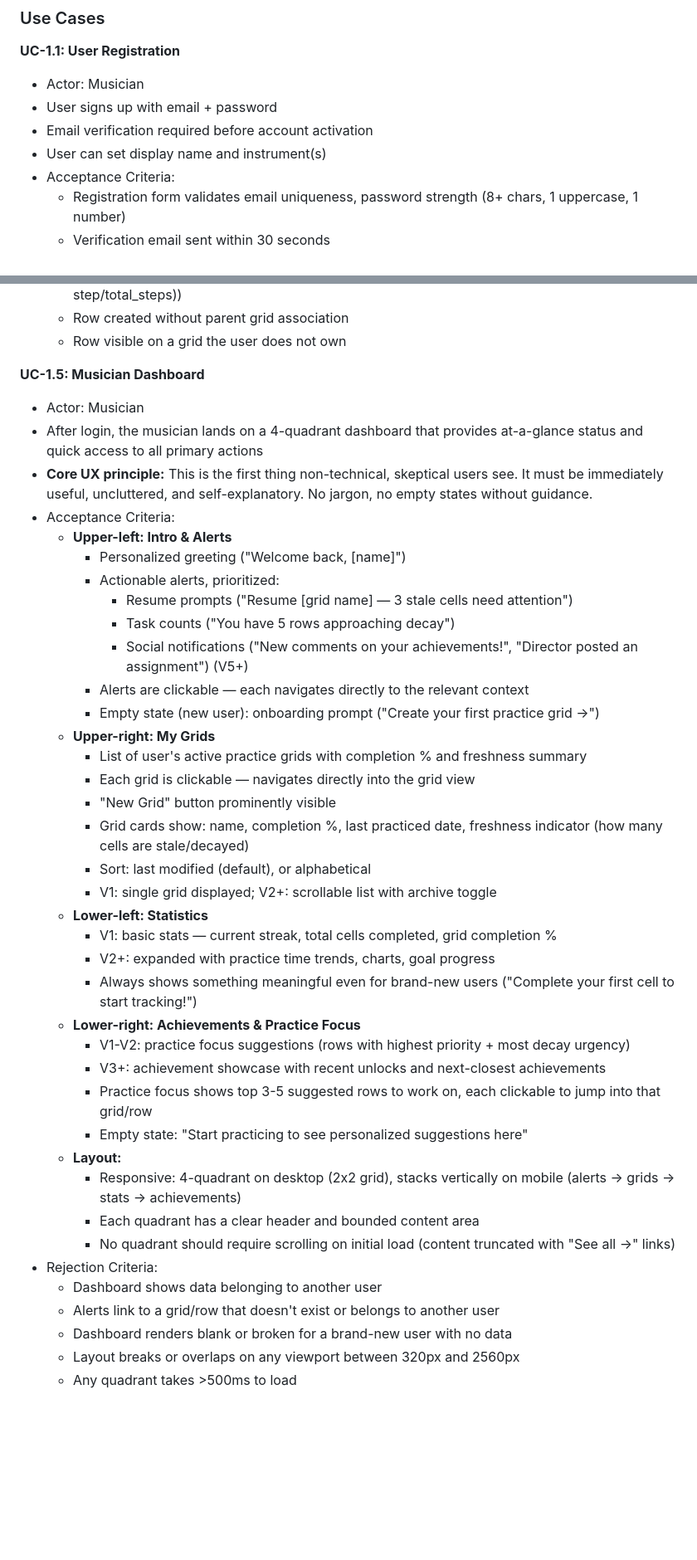
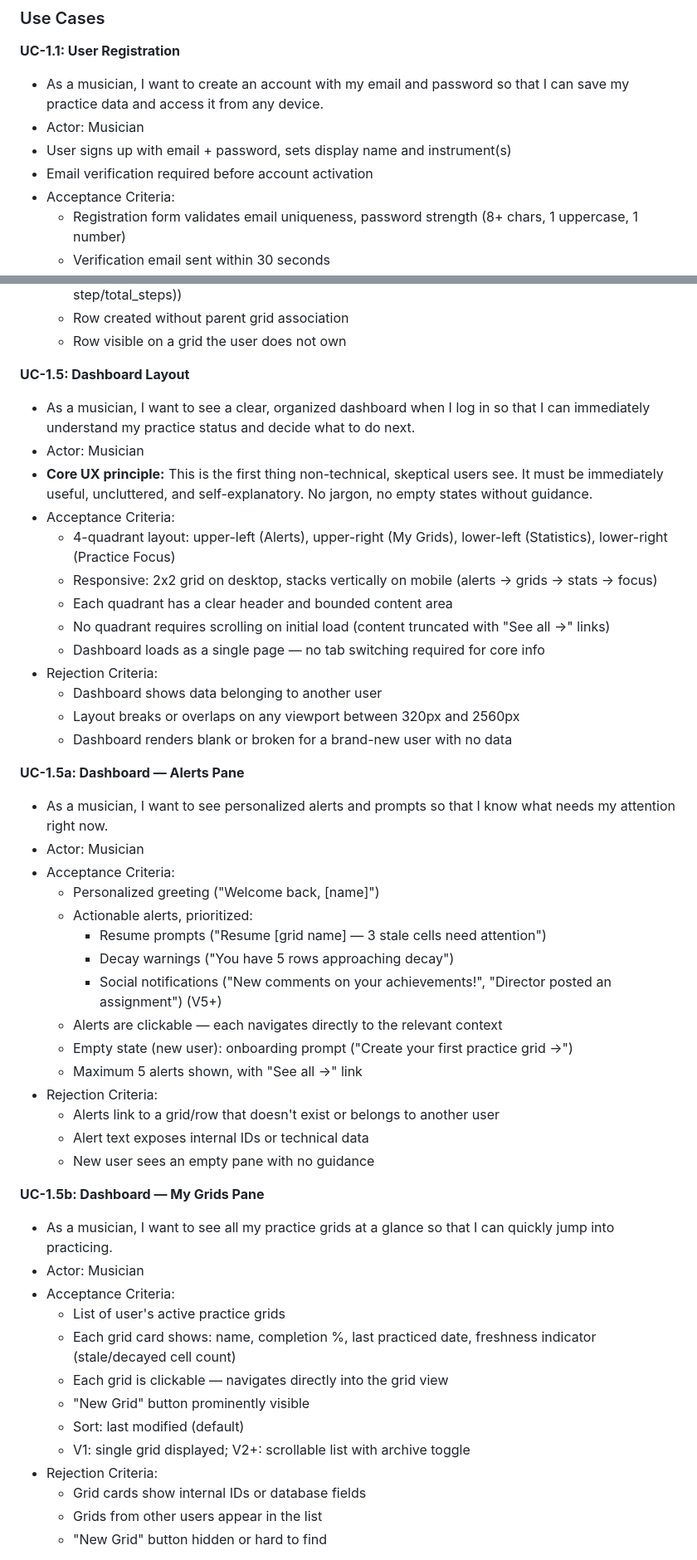
Before and after one commit to evilstickman/tessitura, a Markdown page: docs/PRODUCT_SPEC.md, 2 parts joined by grey strips. Shown at 83% size. GitHub-like rendering; blank space fills up the shorter version.

```diff
--- a/docs/PRODUCT_SPEC.md
+++ b/docs/PRODUCT_SPEC.md
@@ -134,10 +134,10 @@ Solid foundation: real user accounts, modernized infrastructure, and a polished
 ### Use Cases
 
 **UC-1.1: User Registration**
-- Actor: Musician
-- User signs up with email + password
+- As a musician, I want to create an account with my email and password so that I can save my practice data and access it from any device.
+- Actor: Musician
+- User signs up with email + password, sets display name and instrument(s)
 - Email verification required before account activation
-- User can set display name and instrument(s)
 - Acceptance Criteria:
   - Registration form validates email uniqueness, password strength (8+ chars, 1 uppercase, 1 number)
   - Verification email sent within 30 seconds
@@ -197,42 +194,50 @@ Solid foundation: real user accounts, modernized infrastructure, and a polished
   - Row created without parent grid association
   - Row visible on a grid the user does not own
 
-**UC-1.5: Musician Dashboard**
-- Actor: Musician
-- After login, the musician lands on a 4-quadrant dashboard that provides at-a-glance status and quick access to all primary actions
+**UC-1.5: Dashboard Layout**
+- As a musician, I want to see a clear, organized dashboard when I log in so that I can immediately understand my practice status and decide what to do next.
+- Actor: Musician
 - **Core UX principle:** This is the first thing non-technical, skeptical users see. It must be immediately useful, uncluttered, and self-explanatory. No jargon, no empty states without guidance.
 - Acceptance Criteria:
-  - **Upper-left: Intro & Alerts**
-    - Personalized greeting ("Welcome back, [name]")
-    - Actionable alerts, prioritized:
-      - Resume prompts ("Resume [grid name] — 3 stale cells need attention")
-      - Task counts ("You have 5 rows approaching decay")
-      - Social notifications ("New comments on your achievements!", "Director posted an assignment") (V5+)
-    - Alerts are clickable — each navigates directly to the relevant context
-    - Empty state (new user): onboarding prompt ("Create your first practice grid →")
-  - **Upper-right: My Grids**
-    - List of user's active practice grids with completion % and freshness summary
-    - Each grid is clickable — navigates directly into the grid view
-    - "New Grid" button prominently visible
-    - Grid cards show: name, completion %, last practiced date, freshness indicator (how many cells are stale/decayed)
-    - Sort: last modified (default), or alphabetical
-    - V1: single grid displayed; V2+: scrollable list with archive toggle
-  - **Lower-left: Statistics**
-    - V1: basic stats — current streak, total cells completed, grid completion %
-    - V2+: expanded with practice time trends, charts, goal progress
-    - Always shows something meaningful even for brand-new users ("Complete your first cell to start tracking!")
-  - **Lower-right: Achievements & Practice Focus**
-    - V1-V2: practice focus suggestions (rows with highest priority + most decay urgency)
-    - V3+: achievement showcase with recent unlocks and next-closest achievements
-    - Practice focus shows top 3-5 suggested rows to work on, each clickable to jump into that grid/row
-    - Empty state: "Start practicing to see personalized suggestions here"
-  - **Layout:**
-    - Responsive: 4-quadrant on desktop (2x2 grid), stacks vertically on mobile (alerts → grids → stats → achievements)
-    - Each quadrant has a clear header and bounded content area
-    - No quadrant should require scrolling on initial load (content truncated with "See all →" links)
+  - 4-quadrant layout: upper-left (Alerts), upper-right (My Grids), lower-left (Statistics), lower-right (Practice Focus)
+  - Responsive: 2x2 grid on desktop, stacks vertically on mobile (alerts → grids → stats → focus)
+  - Each quadrant has a clear header and bounded content area
+  - No quadrant requires scrolling on initial load (content truncated with "See all →" links)
+  - Dashboard loads as a single page — no tab switching required for core info
 - Rejection Criteria:
   - Dashboard shows data belonging to another user
+  - Layout breaks or overlaps on any viewport between 320px and 2560px
+  - Dashboard renders blank or broken for a brand-new user with no data
+
+**UC-1.5a: Dashboard — Alerts Pane**
+- As a musician, I want to see personalized alerts and prompts so that I know what needs my attention right now.
+- Actor: Musician
+- Acceptance Criteria:
+  - Personalized greeting ("Welcome back, [name]")
+  - Actionable alerts, prioritized:
+    - Resume prompts ("Resume [grid name] — 3 stale cells need attention")
+    - Decay warnings ("You have 5 rows approaching decay")
+    - Social notifications ("New comments on your achievements!", "Director posted an assignment") (V5+)
+  - Alerts are clickable — each navigates directly to the relevant context
+  - Empty state (new user): onboarding prompt ("Create your first practice grid →")
+  - Maximum 5 alerts shown, with "See all →" link
+- Rejection Criteria:
   - Alerts link to a grid/row that doesn't exist or belongs to another user
-  - Dashboard renders blank or broken for a brand-new user with no data
-  - Layout breaks or overlaps on any viewport between 320px and 2560px
-  - Any quadrant takes >500ms to load
+  - Alert text exposes internal IDs or technical data
+  - New user sees an empty pane with no guidance
+
+**UC-1.5b: Dashboard — My Grids Pane**
+- As a musician, I want to see all my practice grids at a glance so that I can quickly jump into practicing.
+- Actor: Musician
+- Acceptance Criteria:
+  - List of user's active practice grids
+  - Each grid card shows: name, completion %, last practiced date, freshness indicator (stale/decayed cell count)
+  - Each grid is clickable — navigates directly into the grid view
+  - "New Grid" button prominently visible
+  - Sort: last modified (default)
+  - V1: single grid displayed; V2+: scrollable list with archive toggle
+- Rejection Criteria:
+  - Grid cards show internal IDs or database fields
+  - Grids from other users appear in the list
+  - "New Grid" button hidden or hard to find
+
```
Also changed, not shown: other parts of docs/PRODUCT_SPEC.md (+91 -58 lines).
